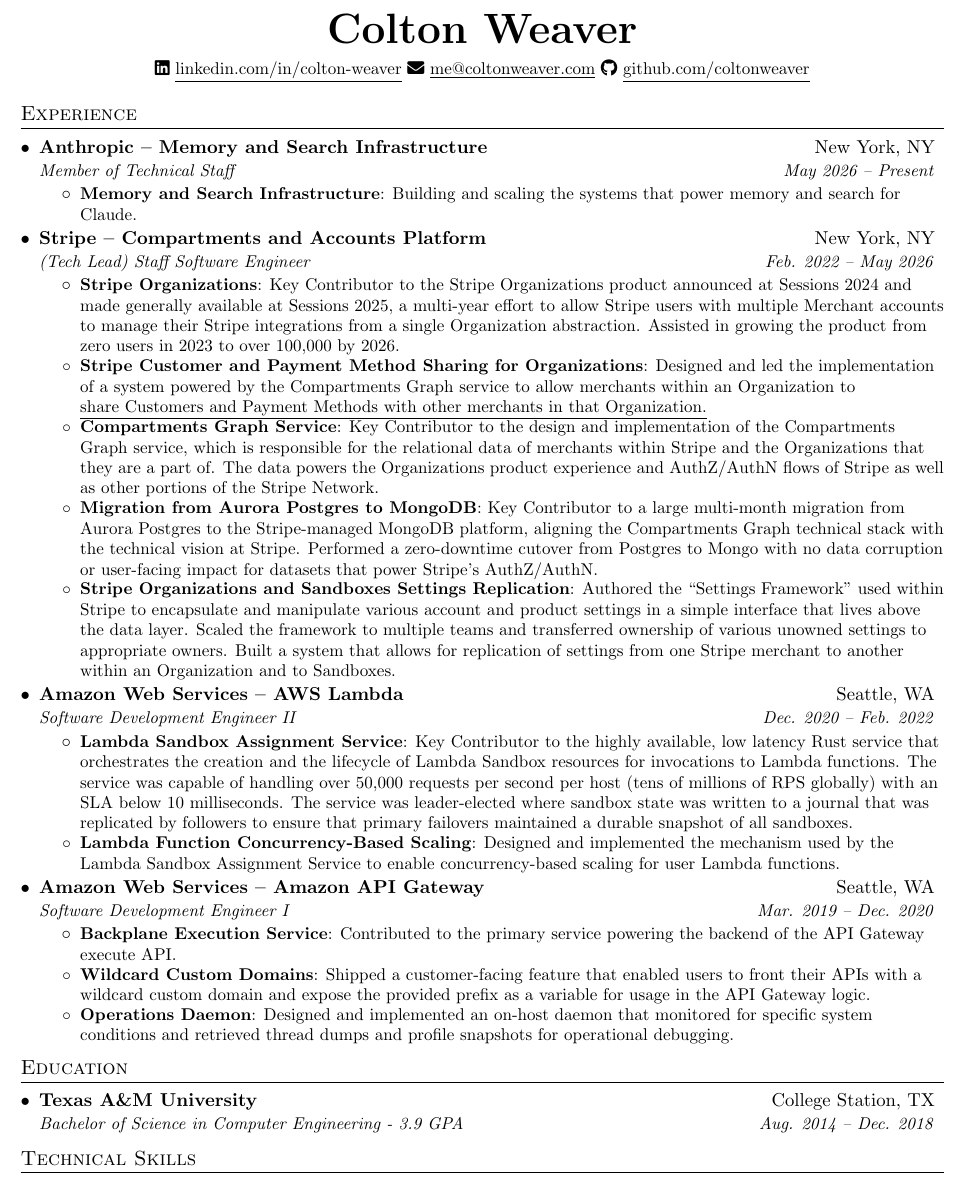
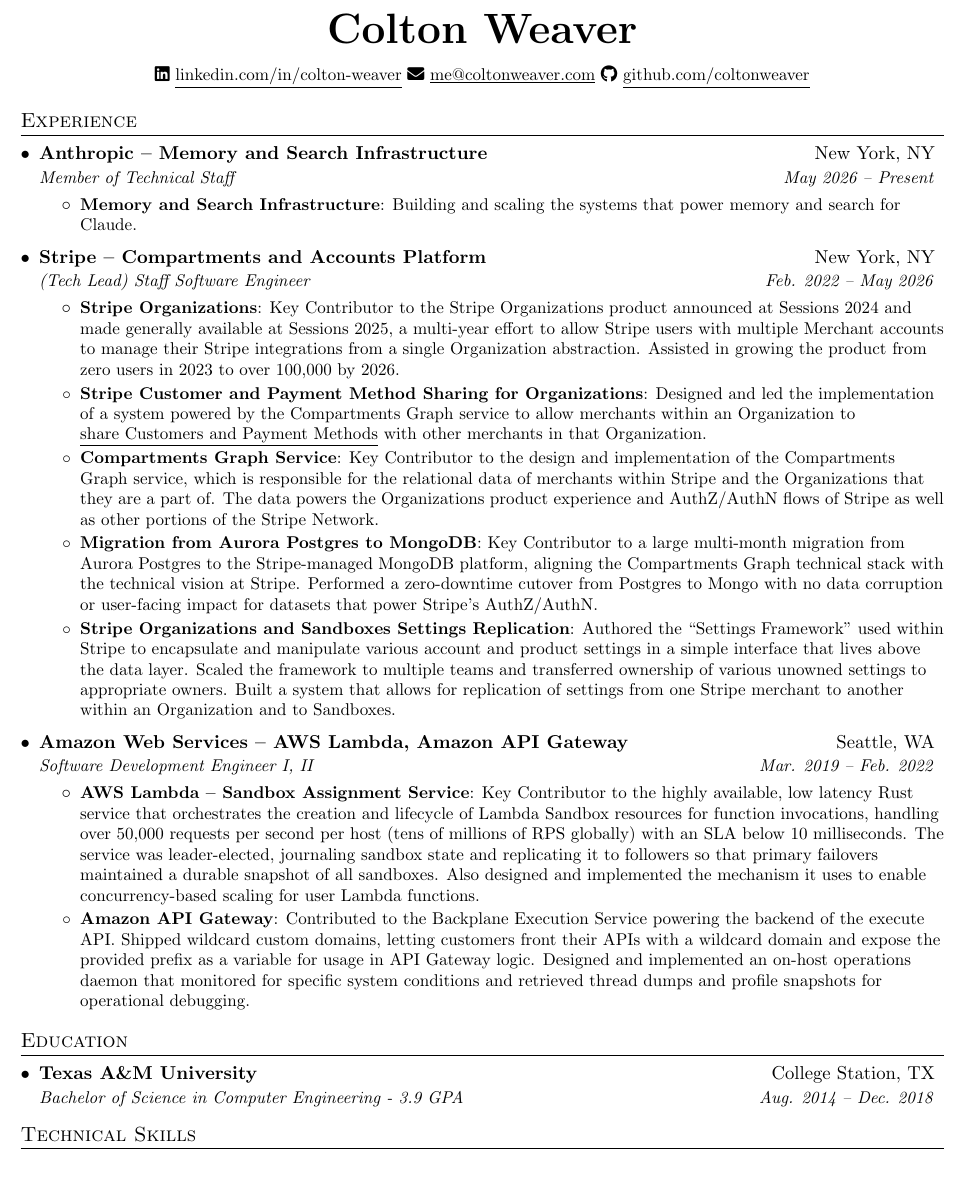
Before and after one commit to coltonweaver/resume, a LaTeX CV (cbw_resume.tex): part of the page, cut so that both start at the same text. Compiled offline with pdfLaTeX.

Commit message:
Merge the two AWS entries and shorten the linked phrase
- Combine AWS Lambda and Amazon API Gateway into one entry spanning
  Mar. 2019 - Feb. 2022, naming both teams and keeping every service and metric
  from the separate entries
- Shorten the Stripe docs link anchor. The old anchor spanned a full line, so
  its underline read as a stray divider floating between bullets.
- Restore the pre-squeeze \vspace values now that merging AWS freed up room;
  vertical slack goes from ~4pt to ~17pt

Co-Authored-By: Claude Opus 5 <noreply@anthropic.com>
Claude-Session: https://claude.ai/code/session_01J2grNwXngSxVfoBWwTr5Z6

```diff
--- a/cbw_resume.tex
+++ b/cbw_resume.tex
@@ -31,7 +31,7 @@
 % Custom commands
 %-------------------------------------------------------------------------------
 \newcommand{\resumeItem}[2]{%
-  \item\small{\textbf{#1}{: #2 \vspace{-3pt}}}%
+  \item\small{\textbf{#1}{: #2 \vspace{-2pt}}}%
 }
 
 % {Organization}{Location}{Role}{Dates}
@@ -40,7 +40,7 @@
   \begin{tabular*}{0.97\textwidth}[t]{l@{\extracolsep{\fill}}r}
     \textbf{#1} & #2 \\
     \textit{\small#3} & \textit{\small #4} \\
-  \end{tabular*}\vspace{-6pt}%
+  \end{tabular*}\vspace{-5pt}%
 }
 
 % Skills entries sit at \normalsize, unlike the \small experience bullets
@@ -55,7 +55,7 @@
 \newcommand{\resumeSubHeadingListStart}{\begin{itemize}[leftmargin=*]}
 \newcommand{\resumeSubHeadingListEnd}{\end{itemize}}
 \newcommand{\resumeItemListStart}{\begin{itemize}}
-\newcommand{\resumeItemListEnd}{\end{itemize}\vspace{-7pt}}
+\newcommand{\resumeItemListEnd}{\end{itemize}\vspace{-5pt}}
 
 %-------------------------------------------------------------------------------
 \begin{document}
@@ -88,7 +88,7 @@
       \resumeItem{Stripe Organizations}
         {Key Contributor to the Stripe Organizations product announced at Sessions 2024 and made generally available at Sessions 2025, a multi-year effort to allow Stripe users with multiple Merchant accounts to manage their Stripe integrations from a single Organization abstraction. Assisted in growing the product from zero users in 2023 to over 100,000 by 2026.}
       \resumeItem{Stripe Customer and Payment Method Sharing for Organizations}
-        {Designed and led the implementation of a system powered by the Compartments Graph service to allow merchants within an Organization to \resumeLink{https://docs.stripe.com/get-started/account/orgs/sharing/customers-payment-methods}{share Customers and Payment Methods with other merchants in that Organization.}}
+        {Designed and led the implementation of a system powered by the Compartments Graph service to allow merchants within an Organization to \resumeLink{https://docs.stripe.com/get-started/account/orgs/sharing/customers-payment-methods}{share Customers and Payment Methods} with other merchants in that Organization.}
       \resumeItem{Compartments Graph Service}
         {Key Contributor to the design and implementation of the Compartments Graph service, which is responsible for the relational data of merchants within Stripe and the Organizations that they are a part of. The data powers the Organizations product experience and AuthZ/AuthN flows of Stripe as well as other portions of the Stripe Network.}
       \resumeItem{Migration from Aurora Postgres to MongoDB}
@@ -98,25 +98,13 @@
     \resumeItemListEnd
 
   \resumeSubheading
-    {Amazon Web Services -- AWS Lambda}{Seattle, WA}
-    {Software Development Engineer II}{Dec. 2020 -- Feb. 2022}
+    {Amazon Web Services -- AWS Lambda, Amazon API Gateway}{Seattle, WA}
+    {Software Development Engineer I, II}{Mar. 2019 -- Feb. 2022}
     \resumeItemListStart
-      \resumeItem{Lambda Sandbox Assignment Service}
-        {Key Contributor to the highly available, low latency Rust service that orchestrates the creation and the lifecycle of Lambda Sandbox resources for invocations to Lambda functions. The service was capable of handling over 50,000 requests per second per host (tens of millions of RPS globally) with an SLA below 10 milliseconds. The service was leader-elected where sandbox state was written to a journal that was replicated by followers to ensure that primary failovers maintained a durable snapshot of all sandboxes.}
-      \resumeItem{Lambda Function Concurrency-Based Scaling}
-        {Designed and implemented the mechanism used by the Lambda Sandbox Assignment Service to enable concurrency-based scaling for user Lambda functions.}
-    \resumeItemListEnd
-
-  \resumeSubheading
-    {Amazon Web Services -- Amazon API Gateway}{Seattle, WA}
-    {Software Development Engineer I}{Mar. 2019 -- Dec. 2020}
-    \resumeItemListStart
-      \resumeItem{Backplane Execution Service}
-        {Contributed to the primary service powering the backend of the API Gateway execute API.}
-      \resumeItem{Wildcard Custom Domains}
-        {Shipped a customer-facing feature that enabled users to front their APIs with a wildcard custom domain and expose the provided prefix as a variable for usage in the API Gateway logic.}
-      \resumeItem{Operations Daemon}
-        {Designed and implemented an on-host daemon that monitored for specific system conditions and retrieved thread dumps and profile snapshots for operational debugging.}
+      \resumeItem{AWS Lambda -- Sandbox Assignment Service}
+        {Key Contributor to the highly available, low latency Rust service that orchestrates the creation and lifecycle of Lambda Sandbox resources for function invocations, handling over 50,000 requests per second per host (tens of millions of RPS globally) with an SLA below 10 milliseconds. The service was leader-elected, journaling sandbox state and replicating it to followers so that primary failovers maintained a durable snapshot of all sandboxes. Also designed and implemented the mechanism it uses to enable concurrency-based scaling for user Lambda functions.}
+      \resumeItem{Amazon API Gateway}
+        {Contributed to the Backplane Execution Service powering the backend of the execute API. Shipped wildcard custom domains, letting customers front their APIs with a wildcard domain and expose the provided prefix as a variable for usage in API Gateway logic. Designed and implemented an on-host operations daemon that monitored for specific system conditions and retrieved thread dumps and profile snapshots for operational debugging.}
     \resumeItemListEnd
 
 \resumeSubHeadingListEnd
```
Also changed, not shown: README.md, cbw_resume.tex (2 more changed lines).
